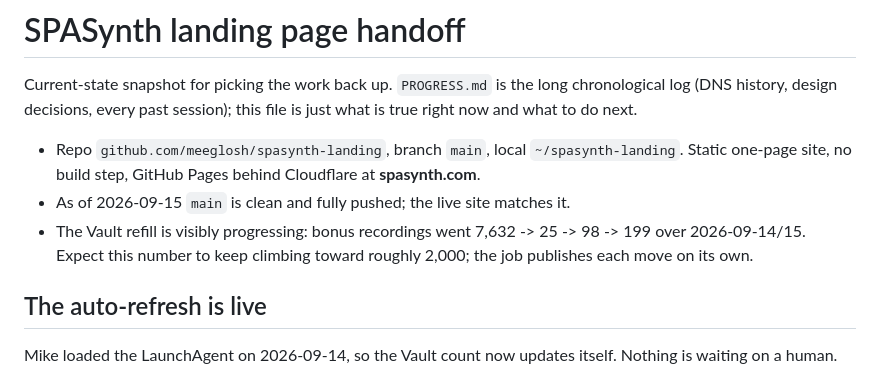
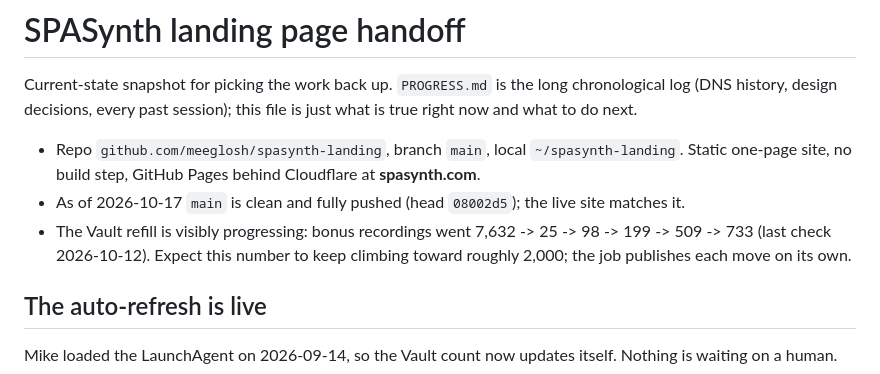
Before and after one commit to meeglosh/spasynth-landing, a Markdown page: handoff.md, the part around one of its changes. Drawn GitHub-style.

```diff
--- a/handoff.md
+++ b/handoff.md
@@ -7,10 +7,12 @@ is just what is true right now and what to do next.
 - Repo `github.com/meeglosh/spasynth-landing`, branch `main`, local
   `~/spasynth-landing`. Static one-page site, no build step, GitHub Pages behind
   Cloudflare at **spasynth.com**.
-- As of 2026-09-15 `main` is clean and fully pushed; the live site matches it.
+- As of 2026-10-17 `main` is clean and fully pushed (head `08002d5`); the live
+  site matches it.
 - The Vault refill is visibly progressing: bonus recordings went
-  7,632 -> 25 -> 98 -> 199 over 2026-09-14/15. Expect this number to keep
-  climbing toward roughly 2,000; the job publishes each move on its own.
+  7,632 -> 25 -> 98 -> 199 -> 509 -> 733 (last check 2026-10-12). Expect this
+  number to keep climbing toward roughly 2,000; the job publishes each move on
+  its own.
 
 ## The auto-refresh is live
 
```
Also changed, not shown: other parts of handoff.md (+30 -21 lines).
